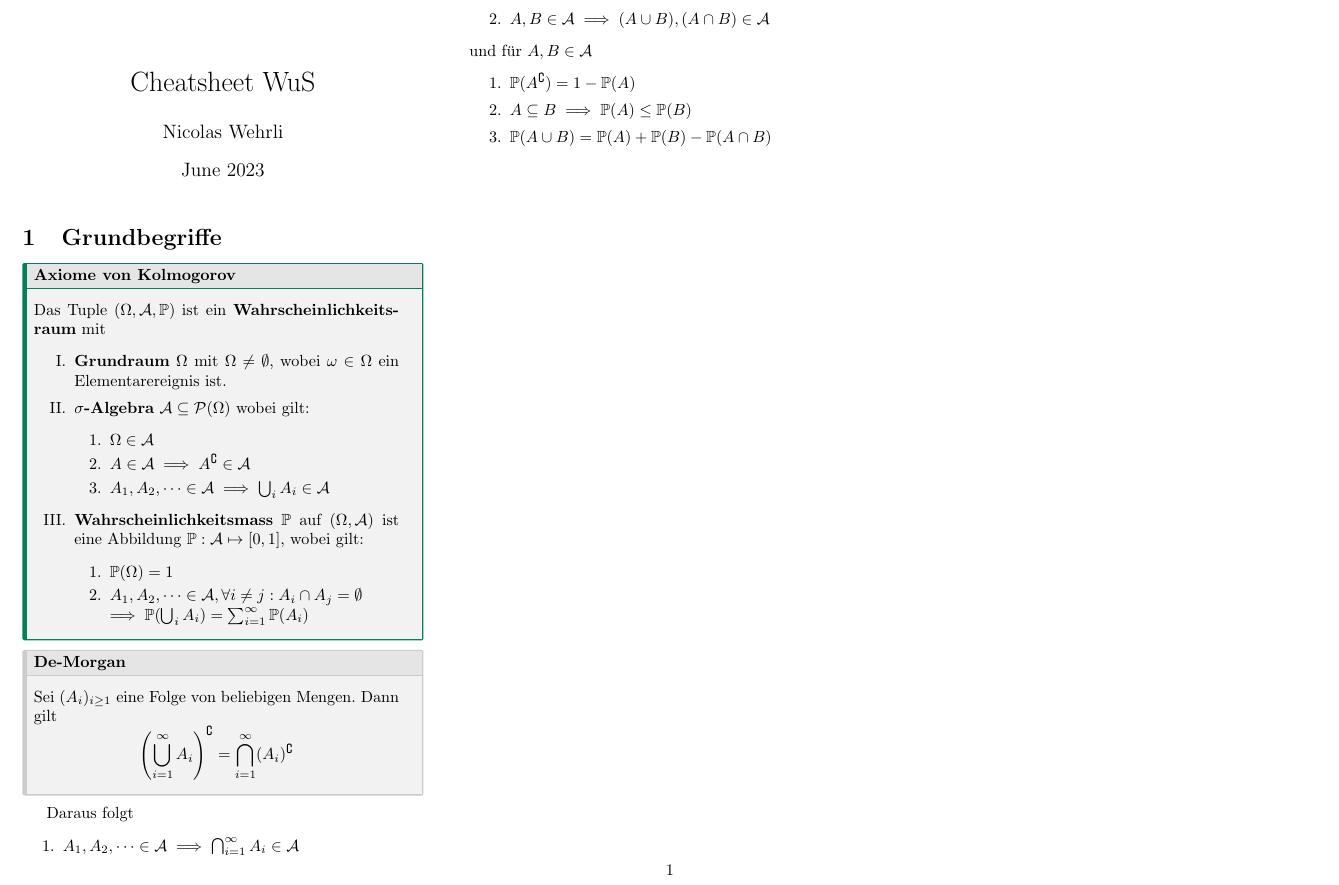
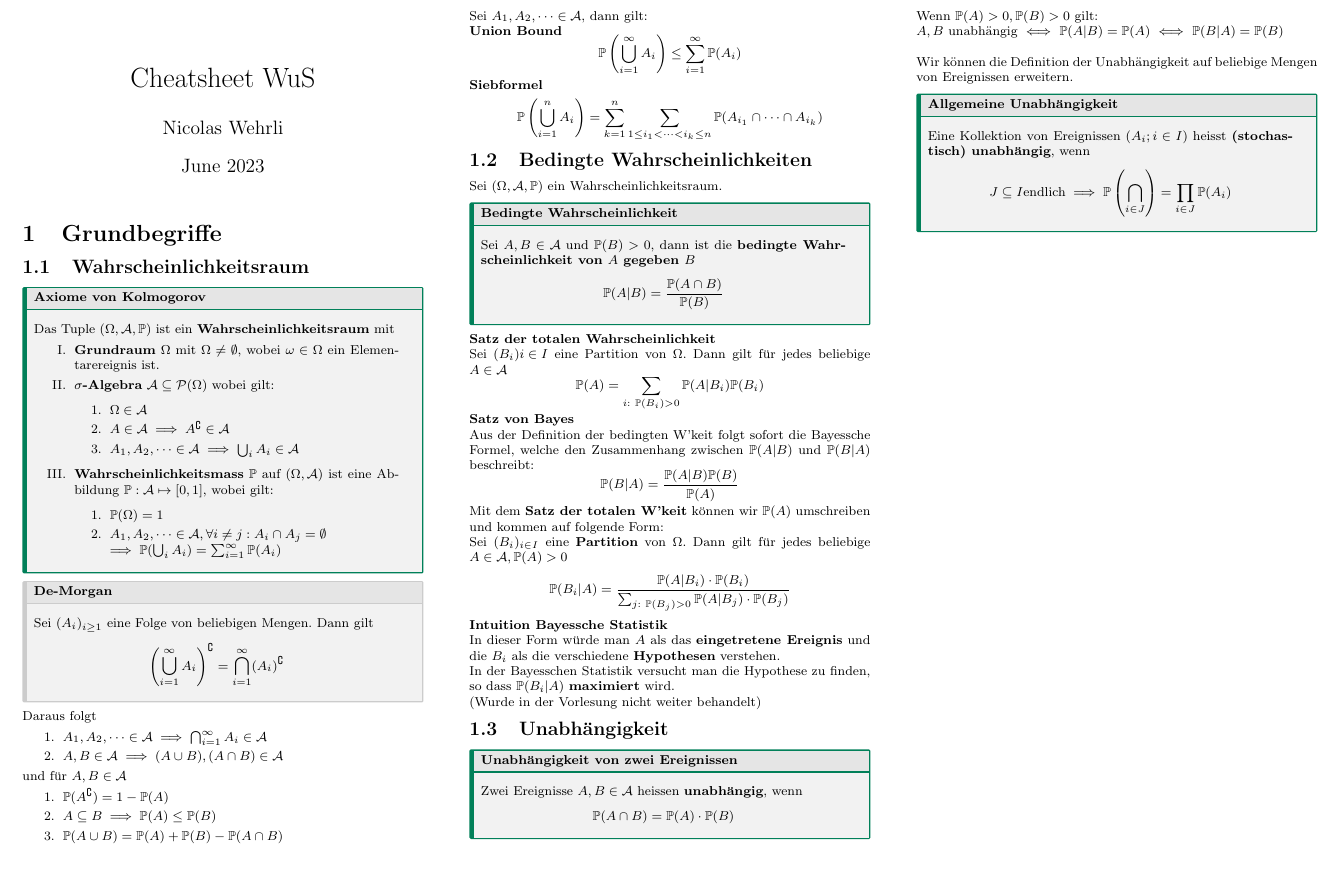
Before and after one commit to nwehrli/Wahrscheinlichkeit_und_Statistik, a LaTeX document (WuS.tex, which reads sections/Grundbegriffe.tex): part of the page, cut at the place of the change, the shorter picture padded with empty space. Compiled offline with pdfLaTeX.

Commit message:
Till Section 1.3

```diff
--- a/WuS.tex
+++ b/WuS.tex
@@ -11,11 +11,11 @@
 \begin{document}
 \maketitle
 
-% \setlength{\abovedisplayskip}{3pt}
-% \setlength{\belowdisplayskip}{3pt}
-% \setlength{\lineskip}{0pt}
-% \setlength{\parindent}{0pt}
-% \footnotesize
+\setlength{\abovedisplayskip}{3pt}
+\setlength{\belowdisplayskip}{3pt}
+\setlength{\lineskip}{0pt}
+\setlength{\parindent}{0pt}
+\footnotesize
 
 
 
--- a/sections/Grundbegriffe.tex
+++ b/sections/Grundbegriffe.tex
@@ -1,4 +1,5 @@
 \section{Grundbegriffe}
+\subsection{Wahrscheinlichkeitsraum}
 \begin{mainbox}{Axiome von Kolmogorov}
     Das Tuple $(\Omega, \A, \P)$ ist ein \textbf{Wahrscheinlichkeitsraum} mit
     \begin{enumerate}[label=\Roman*.]
@@ -31,3 +32,48 @@ und für $A, B \in \A$
     \item $A \subseteq B \implies \P(A) \leq \P(B)$
     \item $\P(A \cup B) = \P(A)+\P(B)-\P(A \cap B)$
 \end{enumerate}
+Sei $A_1,A_2, \dots \in \A$, dann gilt:\\
+\textbf{Union Bound}
+    $$\P\left(\bigcup_{i=1}^{\infty} A_i \right) \leq \sum_{i=1}^{\infty}\P(A_i)$$
+\textbf{Siebformel}
+    $$\P\left(\bigcup_{i=1}^{n}A_i\right) = \sum_{k = 1}^{n}\sum_{1\leq i_1 < \dots < i_k \leq n} \P(A_{i_1} \cap \dots \cap A_{i_k})$$
+\subsection{Bedingte Wahrscheinlichkeiten}
+ Sei $(\Omega, \A, \P)$ ein Wahrscheinlichkeitsraum.
+ \begin{mainbox}{Bedingte Wahrscheinlichkeit}
+    Sei $A, B \in \A$ und $\P(B) > 0$, dann ist die \textbf{bedingte Wahrscheinlichkeit von $A$ gegeben $B$}
+    $$\P(A|B) = \frac{\P(A \cap B)}{\P(B)}$$
+ \end{mainbox}
+\textbf{Satz der totalen Wahrscheinlichkeit}
+
+Sei $(B_i){i\in I}$ eine Partition von $\Omega$. Dann gilt für jedes beliebige $A \in \A$
+$$\P(A) = \sum_{i:\ \P(B_i)>0} \P(A|B_i)\P(B_i)$$
+\textbf{Satz von Bayes}
+
+Aus der Definition der bedingten W'keit folgt sofort die Bayessche Formel, welche den Zusammenhang zwischen $\P(A|B)$ und $\P(B|A)$ beschreibt:
+$$\P(B|A) = \frac{\P(A|B)\P(B)}{\P(A)}$$
+Mit dem \textbf{Satz der totalen W'keit} können wir $\P(A)$ umschreiben und kommen auf folgende Form:
+
+Sei $(B_i)_{i\in I}$ eine \textbf{Partition} von $\Omega$. Dann gilt für jedes beliebige $A \in \A, \P(A) > 0$
+$$\P(B_i|A) = \frac{\P(A|B_i)\cdot\P(B_i)}{\sum_{j:\ \P(B_j)>0}\P(A|B_j)\cdot \P(B_j)}$$
+\textbf{Intuition Bayessche Statistik}
+
+In dieser Form würde man $A$ als das \textbf{eingetretene Ereignis} und die $B_i$ als die verschiedene \textbf{Hypothesen} verstehen.
+
+In der Bayesschen Statistik versucht man die Hypothese zu finden, so dass $\P(B_i|A)$ \textbf{maximiert} wird.
+
+(Wurde in der Vorlesung nicht weiter behandelt)
+\subsection{Unabhängigkeit}
+\begin{mainbox}{Unabhängigkeit von zwei Ereignissen}
+    Zwei Ereignisse $A, B \in \A$ heissen \textbf{unabhängig}, wenn
+    $$\P(A\cap B) = \P(A) \cdot \P(B)$$
+\end{mainbox}
+
+Wenn $\P(A) > 0, \P(B) > 0$ gilt:\\
+ $A,B$ unabhängig $\iff$ $\P(A|B)=\P(A)$ $\iff$ $\P(B|A)=\P(B)$
+\\
+\\
+Wir können die Definition der Unabhängigkeit auf beliebige Mengen von Ereignissen erweitern.
+\begin{mainbox}{Allgemeine Unabhängigkeit}
+    Eine Kollektion von Ereignissen $(A_i; i \in I)$ heisst \textbf{(stochastisch) unabhängig}, wenn
+    $$J \subseteq I \text{endlich} \implies \P\left(\bigcap_{i\in J}\right) = \prod_{i \in J} \P(A_i)$$
+\end{mainbox}
```
Also changed, not shown: WuS.pdf, 6 other files.
